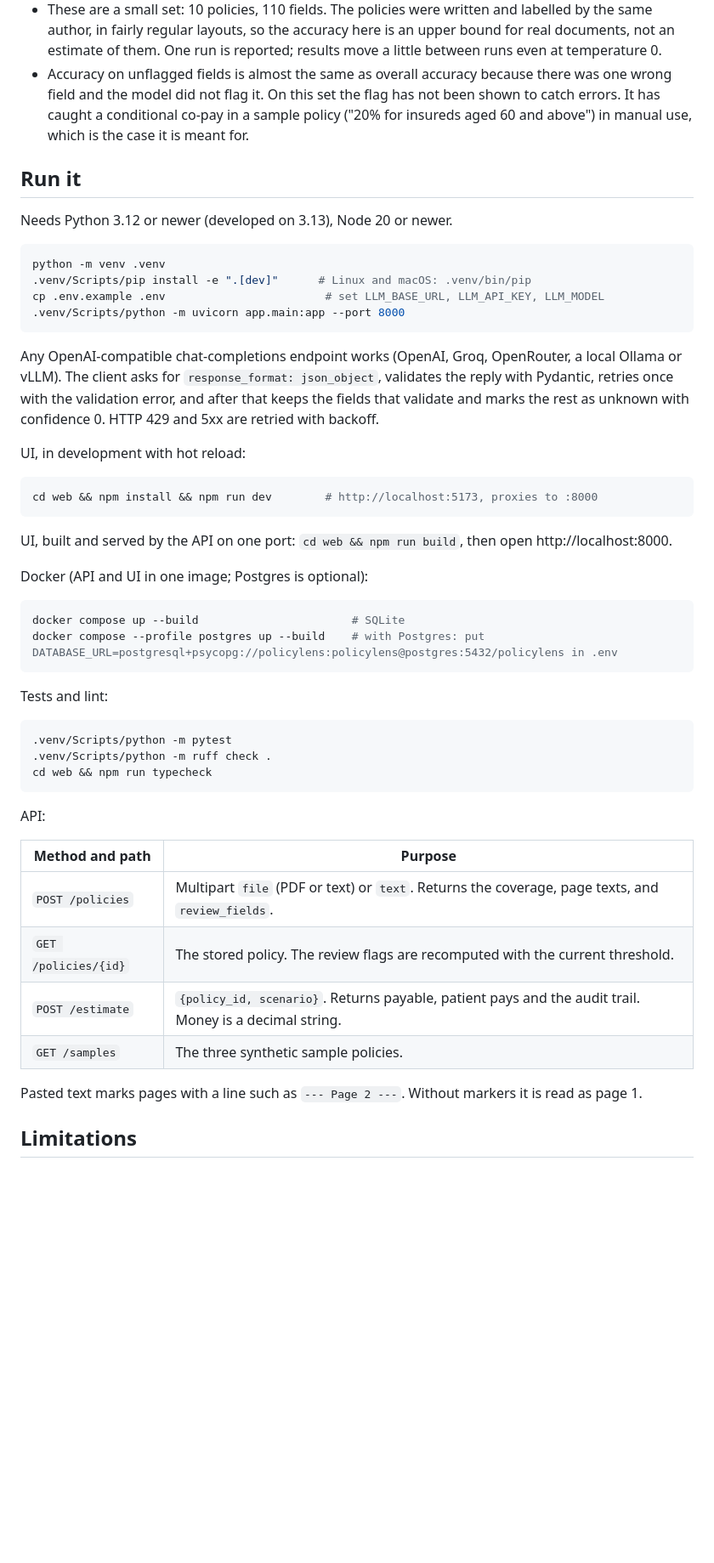
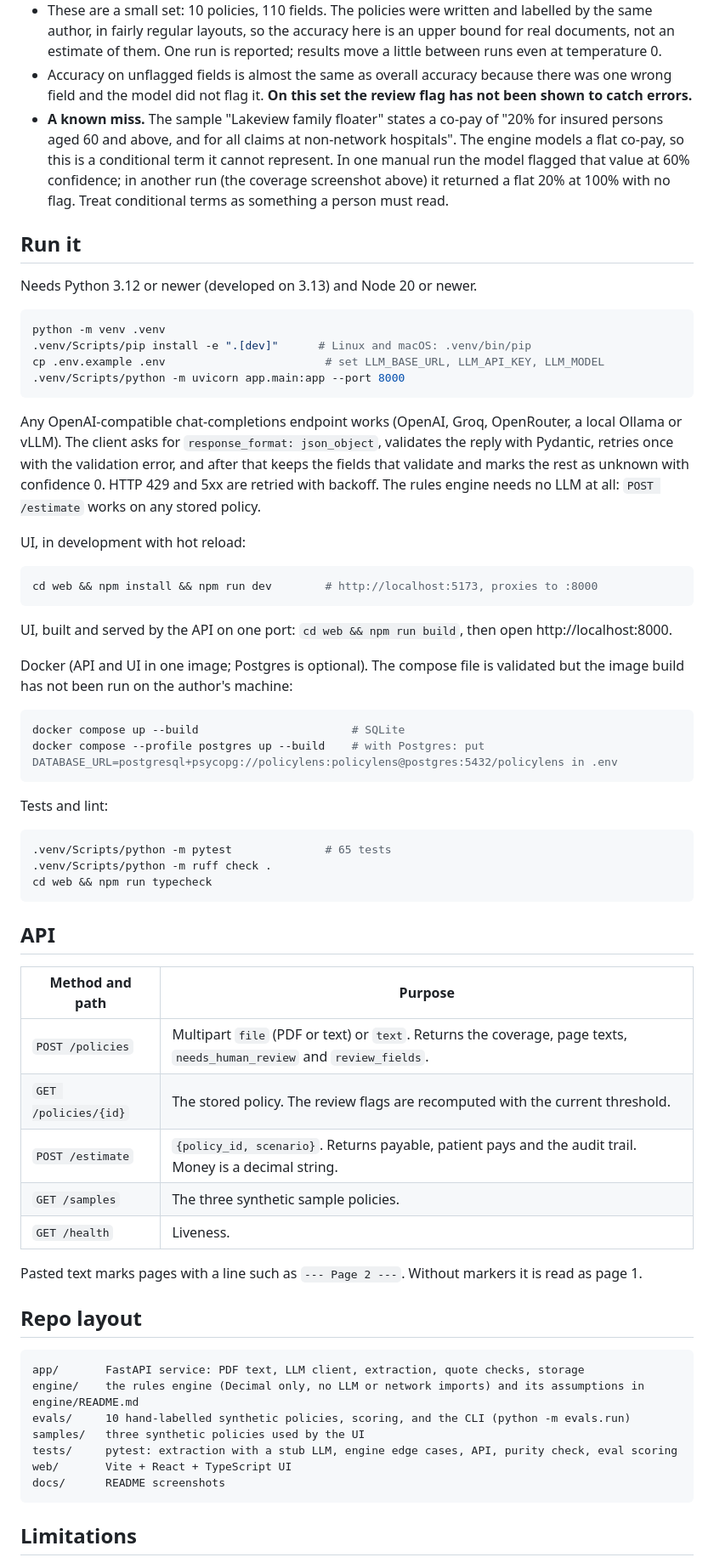
Before and after one commit to Zoronium/policylens, a Markdown page: README.md, the part around one of its changes. Shown at 85% size. Drawn GitHub-style; blank space fills up the shorter version.

````diff
--- a/README.md
+++ b/README.md
@@ -75,12 +127,16 @@ How to read these numbers:
   fairly regular layouts, so the accuracy here is an upper bound for real documents, not an estimate of them. One run
   is reported; results move a little between runs even at temperature 0.
 - Accuracy on unflagged fields is almost the same as overall accuracy because there was one wrong field and the
-  model did not flag it. On this set the flag has not been shown to catch errors. It has caught a conditional co-pay
-  in a sample policy ("20% for insureds aged 60 and above") in manual use, which is the case it is meant for.
+  model did not flag it. **On this set the review flag has not been shown to catch errors.**
+- **A known miss.** The sample "Lakeview family floater" states a co-pay of "20% for insured persons aged 60 and
+  above, and for all claims at non-network hospitals". The engine models a flat co-pay, so this is a conditional term
+  it cannot represent. In one manual run the model flagged that value at 60% confidence; in another run (the coverage
+  screenshot above) it returned a flat 20% at 100% with no flag. Treat conditional terms as something a person must
+  read.
 
 ## Run it
 
-Needs Python 3.12 or newer (developed on 3.13), Node 20 or newer.
+Needs Python 3.12 or newer (developed on 3.13) and Node 20 or newer.
 
 ```bash
 python -m venv .venv
@@ -92,7 +148,7 @@ cp .env.example .env                        # set LLM_BASE_URL, LLM_API_KEY, LLM
 Any OpenAI-compatible chat-completions endpoint works (OpenAI, Groq, OpenRouter, a local Ollama or vLLM). The client
 asks for `response_format: json_object`, validates the reply with Pydantic, retries once with the validation error,
 and after that keeps the fields that validate and marks the rest as unknown with confidence 0. HTTP 429 and 5xx are
-retried with backoff.
+retried with backoff. The rules engine needs no LLM at all: `POST /estimate` works on any stored policy.
 
 UI, in development with hot reload:
 
@@ -102,7 +158,8 @@ cd web && npm install && npm run dev        # http://localhost:5173, proxies to
 
 UI, built and served by the API on one port: `cd web && npm run build`, then open http://localhost:8000.
 
-Docker (API and UI in one image; Postgres is optional):
+Docker (API and UI in one image; Postgres is optional). The compose file is validated but the image build has not
+been run on the author's machine:
 
 ```bash
 docker compose up --build                       # SQLite
@@ -112,21 +169,34 @@ docker compose --profile postgres up --build    # with Postgres: put DATABASE_UR
 Tests and lint:
 
 ```bash
-.venv/Scripts/python -m pytest
+.venv/Scripts/python -m pytest              # 65 tests
 .venv/Scripts/python -m ruff check .
 cd web && npm run typecheck
 ```
 
-API:
+## API
 
 | Method and path | Purpose |
 |---|---|
-| `POST /policies` | Multipart `file` (PDF or text) or `text`. Returns the coverage, page texts, and `review_fields`. |
+| `POST /policies` | Multipart `file` (PDF or text) or `text`. Returns the coverage, page texts, `needs_human_review` and `review_fields`. |
 | `GET /policies/{id}` | The stored policy. The review flags are recomputed with the current threshold. |
 | `POST /estimate` | `{policy_id, scenario}`. Returns payable, patient pays and the audit trail. Money is a decimal string. |
 | `GET /samples` | The three synthetic sample policies. |
+| `GET /health` | Liveness. |
 
 Pasted text marks pages with a line such as `--- Page 2 ---`. Without markers it is read as page 1.
+
+## Repo layout
+
+```
+app/       FastAPI service: PDF text, LLM client, extraction, quote checks, storage
+engine/    the rules engine (Decimal only, no LLM or network imports) and its assumptions in engine/README.md
+evals/     10 hand-labelled synthetic policies, scoring, and the CLI (python -m evals.run)
+samples/   three synthetic policies used by the UI
+tests/     pytest: extraction with a stub LLM, engine edge cases, API, purity check, eval scoring
+web/       Vite + React + TypeScript UI
+docs/      README screenshots
+```
 
 ## Limitations
 
````
Also changed, not shown: other parts of README.md (+70 -17 lines), docs/screenshots/01-add-policy.png (added), docs/screenshots/02-coverage.png (added), docs/screenshots/03-estimate.png (added), docs/screenshots/04-estimate-mobile.png (added).
